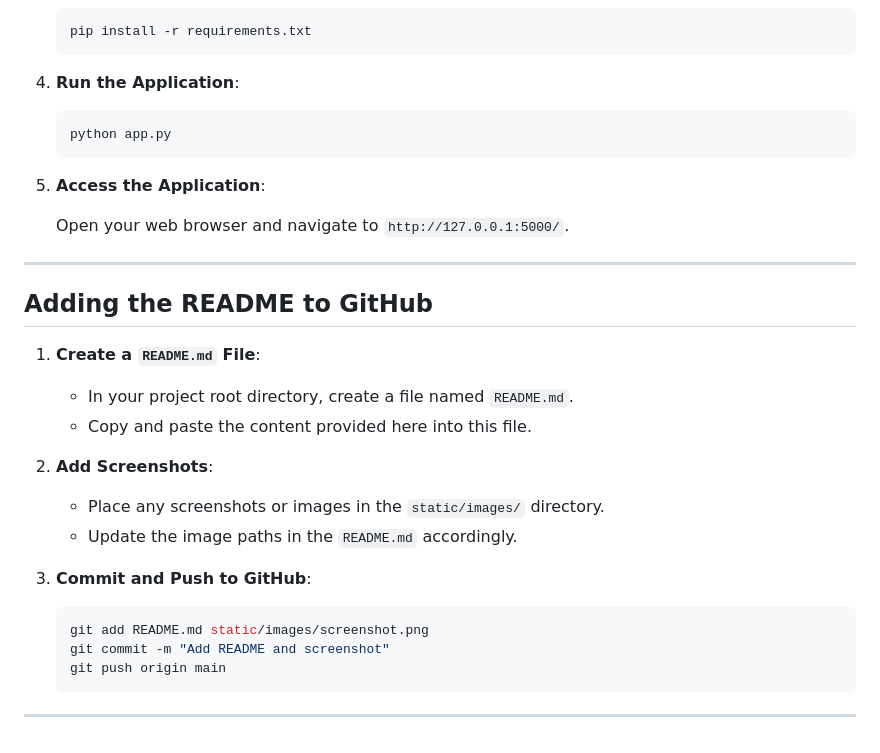
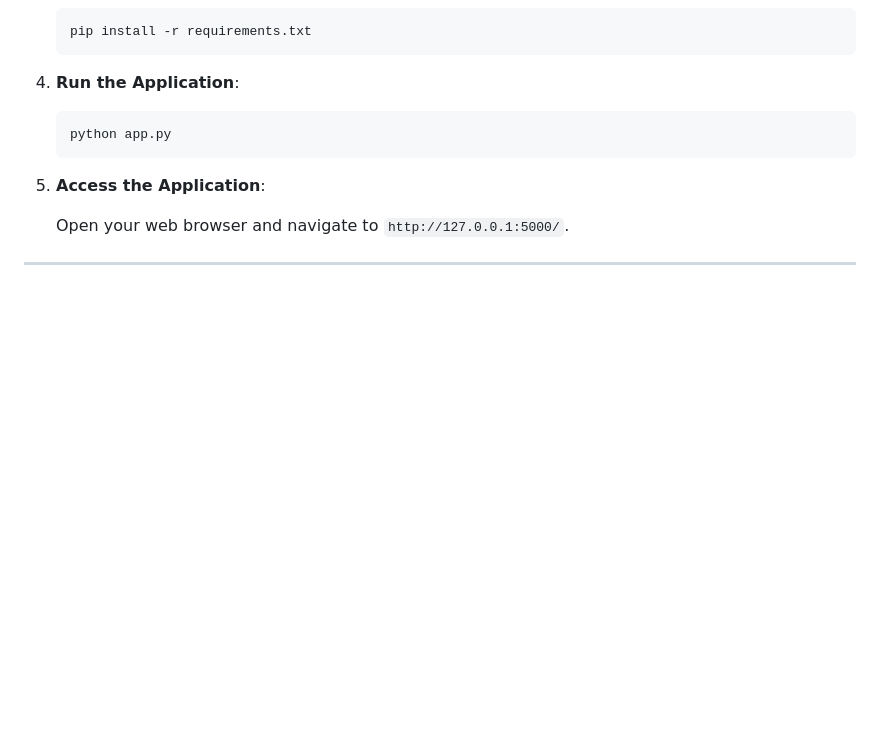
Before and after one commit to MITHUN-MENON-M/Rule-Engine-with-AST-Visualization, a Markdown page: README.md, the part around the change. GitHub-like rendering; blank space fills up the shorter version.

````diff
--- a/README.md
+++ b/README.md
@@ -234,25 +234,3 @@ pip freeze > requirements.txt
    Open your web browser and navigate to `http://127.0.0.1:5000/`.
 
 ---
-
-## Adding the README to GitHub
-
-1. **Create a `README.md` File**:
-
-   - In your project root directory, create a file named `README.md`.
-   - Copy and paste the content provided here into this file.
-
-2. **Add Screenshots**:
-
-   - Place any screenshots or images in the `static/images/` directory.
-   - Update the image paths in the `README.md` accordingly.
-
-3. **Commit and Push to GitHub**:
-
-   ```bash
-   git add README.md static/images/screenshot.png
-   git commit -m "Add README and screenshot"
-   git push origin main
-   ```
-
----
````
